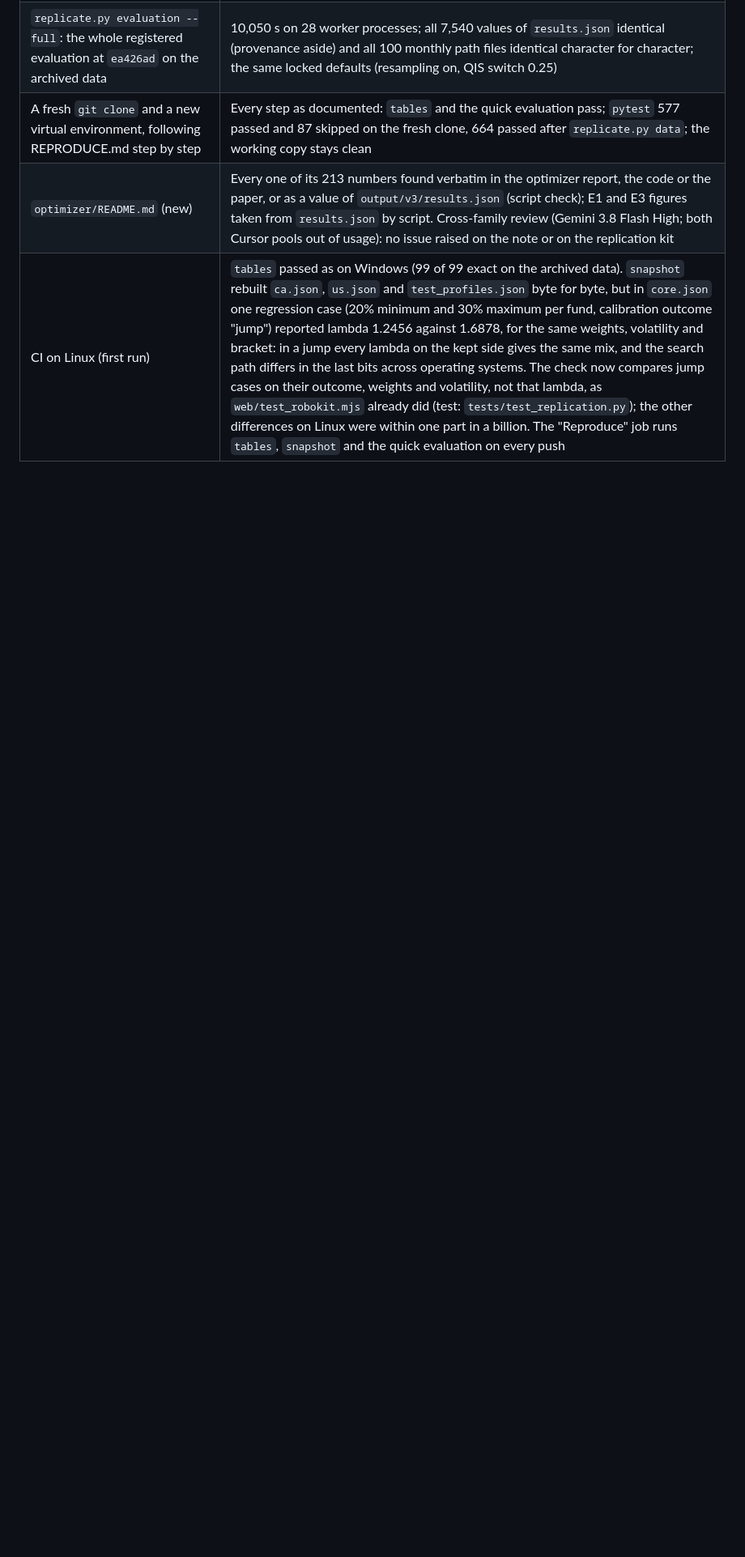
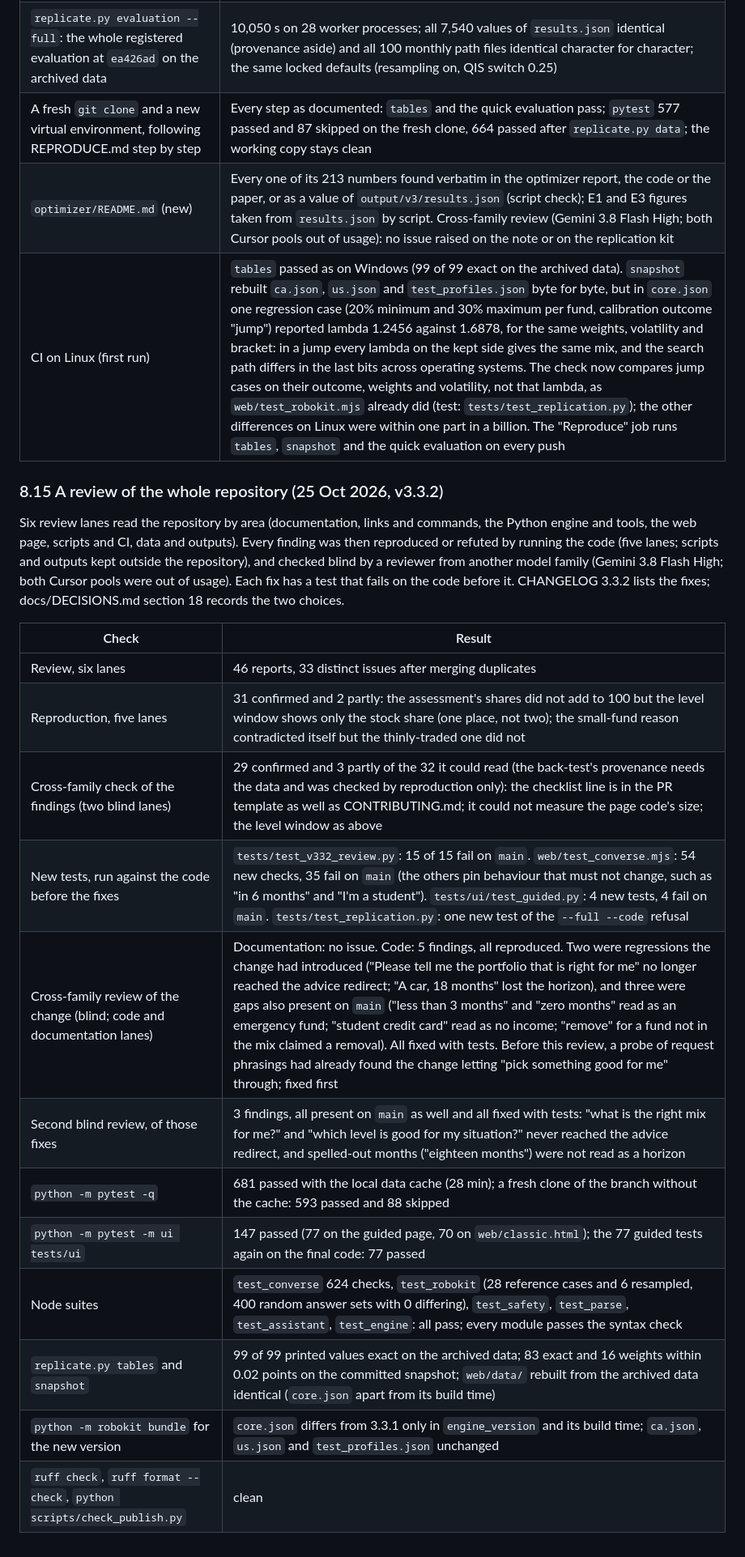
Before and after one commit to dylanguo1129/ai-robo-advisor, a Markdown page: docs/VERIFICATION.md, the part around the change. Shown at 81% size. GitHub-like rendering; blank space fills up the shorter version.

Commit message:
Verification record for the repository review (docs/VERIFICATION.md section 8.15)
Co-Authored-By: Claude Opus 5.5 <noreply@anthropic.com>

```diff
--- a/docs/VERIFICATION.md
+++ b/docs/VERIFICATION.md
@@ -565,3 +565,23 @@ The data every published number was computed from is now committed (`data/replic
 | A fresh `git clone` and a new virtual environment, following REPRODUCE.md step by step | Every step as documented: `tables` and the quick evaluation pass; `pytest` 577 passed and 87 skipped on the fresh clone, 664 passed after `replicate.py data`; the working copy stays clean |
 | `optimizer/README.md` (new) | Every one of its 213 numbers found verbatim in the optimizer report, the code or the paper, or as a value of `output/v3/results.json` (script check); E1 and E3 figures taken from `results.json` by script. Cross-family review (Gemini 3.8 Flash High; both Cursor pools out of usage): no issue raised on the note or on the replication kit |
 | CI on Linux (first run) | `tables` passed as on Windows (99 of 99 exact on the archived data). `snapshot` rebuilt `ca.json`, `us.json` and `test_profiles.json` byte for byte, but in `core.json` one regression case (20% minimum and 30% maximum per fund, calibration outcome "jump") reported lambda 1.2456 against 1.6878, for the same weights, volatility and bracket: in a jump every lambda on the kept side gives the same mix, and the search path differs in the last bits across operating systems. The check now compares jump cases on their outcome, weights and volatility, not that lambda, as `web/test_robokit.mjs` already did (test: `tests/test_replication.py`); the other differences on Linux were within one part in a billion. The "Reproduce" job runs `tables`, `snapshot` and the quick evaluation on every push |
+
+
+### 8.15 A review of the whole repository (25 Oct 2026, v3.3.2)
+
+Six review lanes read the repository by area (documentation, links and commands, the Python engine and tools, the web page, scripts and CI, data and outputs). Every finding was then reproduced or refuted by running the code (five lanes; scripts and outputs kept outside the repository), and checked blind by a reviewer from another model family (Gemini 3.8 Flash High; both Cursor pools were out of usage). Each fix has a test that fails on the code before it. CHANGELOG 3.3.2 lists the fixes; docs/DECISIONS.md section 18 records the two choices.
+
+| Check | Result |
+|---|---|
+| Review, six lanes | 46 reports, 33 distinct issues after merging duplicates |
+| Reproduction, five lanes | 31 confirmed and 2 partly: the assessment's shares did not add to 100 but the level window shows only the stock share (one place, not two); the small-fund reason contradicted itself but the thinly-traded one did not |
+| Cross-family check of the findings (two blind lanes) | 29 confirmed and 3 partly of the 32 it could read (the back-test's provenance needs the data and was checked by reproduction only): the checklist line is in the PR template as well as CONTRIBUTING.md; it could not measure the page code's size; the level window as above |
+| New tests, run against the code before the fixes | `tests/test_v332_review.py`: 15 of 15 fail on `main`. `web/test_converse.mjs`: 54 new checks, 35 fail on `main` (the others pin behaviour that must not change, such as "in 6 months" and "I'm a student"). `tests/ui/test_guided.py`: 4 new tests, 4 fail on `main`. `tests/test_replication.py`: one new test of the `--full --code` refusal |
+| Cross-family review of the change (blind; code and documentation lanes) | Documentation: no issue. Code: 5 findings, all reproduced. Two were regressions the change had introduced ("Please tell me the portfolio that is right for me" no longer reached the advice redirect; "A car, 18 months" lost the horizon), and three were gaps also present on `main` ("less than 3 months" and "zero months" read as an emergency fund; "student credit card" read as no income; "remove" for a fund not in the mix claimed a removal). All fixed with tests. Before this review, a probe of request phrasings had already found the change letting "pick something good for me" through; fixed first |
+| Second blind review, of those fixes | 3 findings, all present on `main` as well and all fixed with tests: "what is the right mix for me?" and "which level is good for my situation?" never reached the advice redirect, and spelled-out months ("eighteen months") were not read as a horizon |
+| `python -m pytest -q` | 681 passed with the local data cache (28 min); a fresh clone of the branch without the cache: 593 passed and 88 skipped |
+| `python -m pytest -m ui tests/ui` | 147 passed (77 on the guided page, 70 on `web/classic.html`); the 77 guided tests again on the final code: 77 passed |
+| Node suites | `test_converse` 624 checks, `test_robokit` (28 reference cases and 6 resampled, 400 random answer sets with 0 differing), `test_safety`, `test_parse`, `test_assistant`, `test_engine`: all pass; every module passes the syntax check |
+| `replicate.py tables` and `snapshot` | 99 of 99 printed values exact on the archived data; 83 exact and 16 weights within 0.02 points on the committed snapshot; `web/data/` rebuilt from the archived data identical (`core.json` apart from its build time) |
+| `python -m robokit bundle` for the new version | `core.json` differs from 3.3.1 only in `engine_version` and its build time; `ca.json`, `us.json` and `test_profiles.json` unchanged |
+| `ruff check`, `ruff format --check`, `python scripts/check_publish.py` | clean |
```
